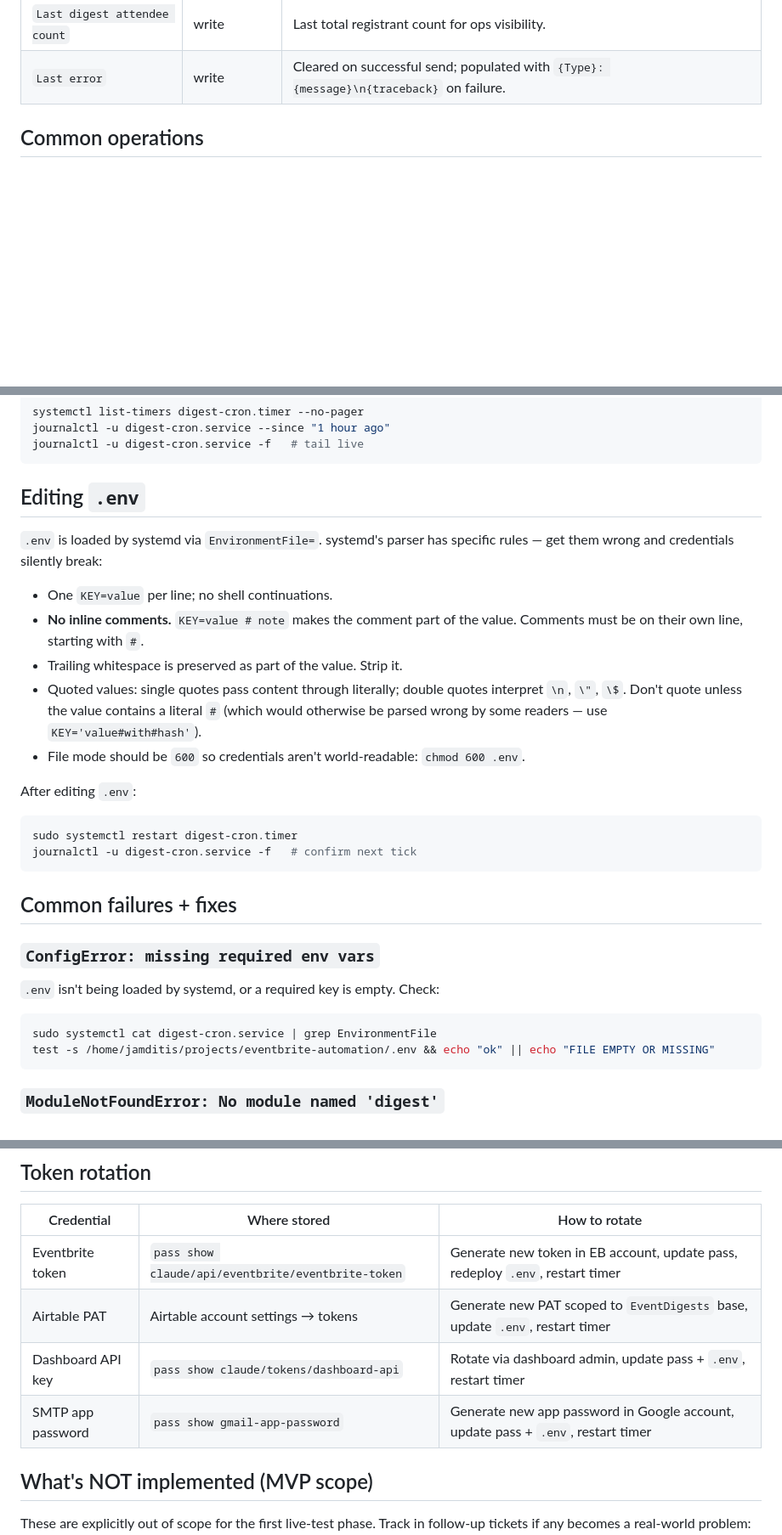
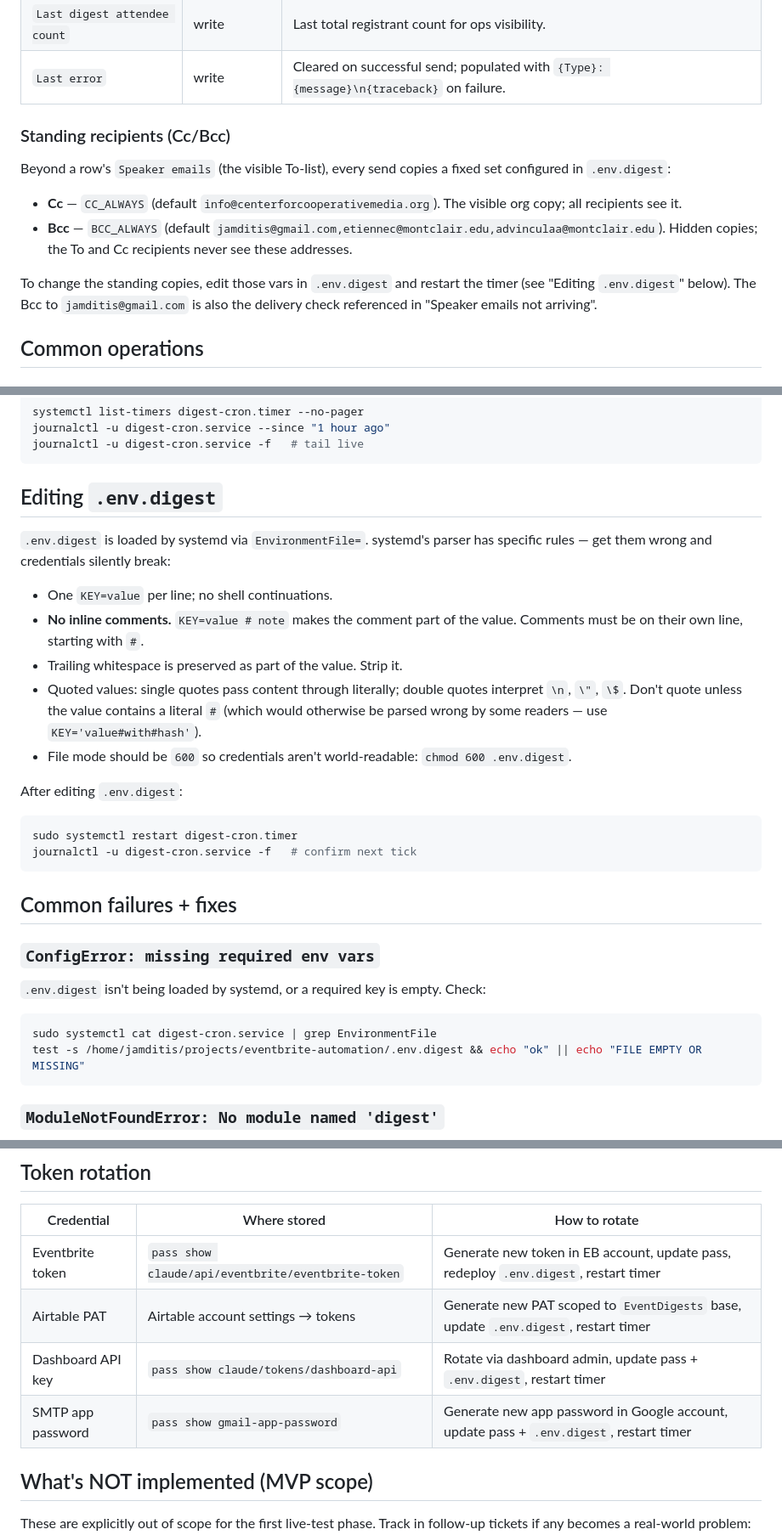
Before and after one commit to jamditis/eventbrite-automation, a Markdown page: docs/operations/digest-runbook.md, 3 parts joined by grey strips. Shown at 85% size. Drawn GitHub-style; blank space fills up the shorter version.

````diff
--- a/docs/operations/digest-runbook.md
+++ b/docs/operations/digest-runbook.md
@@ -37,6 +38,15 @@ The cron reads these to decide what to do, and writes them after each tick:
 | `Last attendee cursor` | read, write | Diff key — attendees with `created_at > cursor` are "new." |
 | `Last digest attendee count` | write | Last total registrant count for ops visibility. |
 | `Last error` | write | Cleared on successful send; populated with `{Type}: {message}\n{traceback}` on failure. |
+
+### Standing recipients (Cc/Bcc)
+
+Beyond a row's `Speaker emails` (the visible To-list), every send copies a fixed set configured in `.env.digest`:
+
+- **Cc** — `CC_ALWAYS` (default `info@centerforcooperativemedia.org`). The visible org copy; all recipients see it.
+- **Bcc** — `BCC_ALWAYS` (default `jamditis@gmail.com,etiennec@montclair.edu,advinculaa@montclair.edu`). Hidden copies; the To and Cc recipients never see these addresses.
+
+To change the standing copies, edit those vars in `.env.digest` and restart the timer (see "Editing `.env.digest`" below). The Bcc to `jamditis@gmail.com` is also the delivery check referenced in "Speaker emails not arriving".
 
 ## Common operations
 
@@ -72,17 +82,17 @@ journalctl -u digest-cron.service --since "1 hour ago"
 journalctl -u digest-cron.service -f   # tail live
 ```
 
-## Editing `.env`
+## Editing `.env.digest`
 
-`.env` is loaded by systemd via `EnvironmentFile=`. systemd's parser has specific rules — get them wrong and credentials silently break:
+`.env.digest` is loaded by systemd via `EnvironmentFile=`. systemd's parser has specific rules — get them wrong and credentials silently break:
 
 - One `KEY=value` per line; no shell continuations.
 - **No inline comments.** `KEY=value # note` makes the comment part of the value. Comments must be on their own line, starting with `#`.
 - Trailing whitespace is preserved as part of the value. Strip it.
 - Quoted values: single quotes pass content through literally; double quotes interpret `\n`, `\"`, `\$`. Don't quote unless the value contains a literal `#` (which would otherwise be parsed wrong by some readers — use `KEY='value#with#hash'`).
-- File mode should be `600` so credentials aren't world-readable: `chmod 600 .env`.
+- File mode should be `600` so credentials aren't world-readable: `chmod 600 .env.digest`.
 
-After editing `.env`:
+After editing `.env.digest`:
 
 ```bash
 sudo systemctl restart digest-cron.timer
@@ -93,11 +103,11 @@ journalctl -u digest-cron.service -f   # confirm next tick
 
 ### `ConfigError: missing required env vars`
 
-`.env` isn't being loaded by systemd, or a required key is empty. Check:
+`.env.digest` isn't being loaded by systemd, or a required key is empty. Check:
 
 ```bash
 sudo systemctl cat digest-cron.service | grep EnvironmentFile
-test -s /home/jamditis/projects/eventbrite-automation/.env && echo "ok" || echo "FILE EMPTY OR MISSING"
+test -s /home/jamditis/projects/eventbrite-automation/.env.digest && echo "ok" || echo "FILE EMPTY OR MISSING"
 ```
 
 ### `ModuleNotFoundError: No module named 'digest'`
@@ -187,10 +197,10 @@ If a digest goes out wrong (hallucinated profiles, wrong recipients, broken form
 
 | Credential | Where stored | How to rotate |
 | --- | --- | --- |
-| Eventbrite token | `pass show claude/api/eventbrite/eventbrite-token` | Generate new token in EB account, update pass, redeploy `.env`, restart timer |
-| Airtable PAT | Airtable account settings → tokens | Generate new PAT scoped to `EventDigests` base, update `.env`, restart timer |
-| Dashboard API key | `pass show claude/tokens/dashboard-api` | Rotate via dashboard admin, update pass + `.env`, restart timer |
-| SMTP app password | `pass show gmail-app-password` | Generate new app password in Google account, update pass + `.env`, restart timer |
+| Eventbrite token | `pass show claude/api/eventbrite/eventbrite-token` | Generate new token in EB account, update pass, redeploy `.env.digest`, restart timer |
+| Airtable PAT | Airtable account settings → tokens | Generate new PAT scoped to `EventDigests` base, update `.env.digest`, restart timer |
+| Dashboard API key | `pass show claude/tokens/dashboard-api` | Rotate via dashboard admin, update pass + `.env.digest`, restart timer |
+| SMTP app password | `pass show gmail-app-password` | Generate new app password in Google account, update pass + `.env.digest`, restart timer |
 
 ## What's NOT implemented (MVP scope)
 
````
Also changed, not shown: other parts of docs/operations/digest-runbook.md (+4 -3 lines), CLAUDE.md (+23 -2 lines), README.md (+16 -0 lines).
